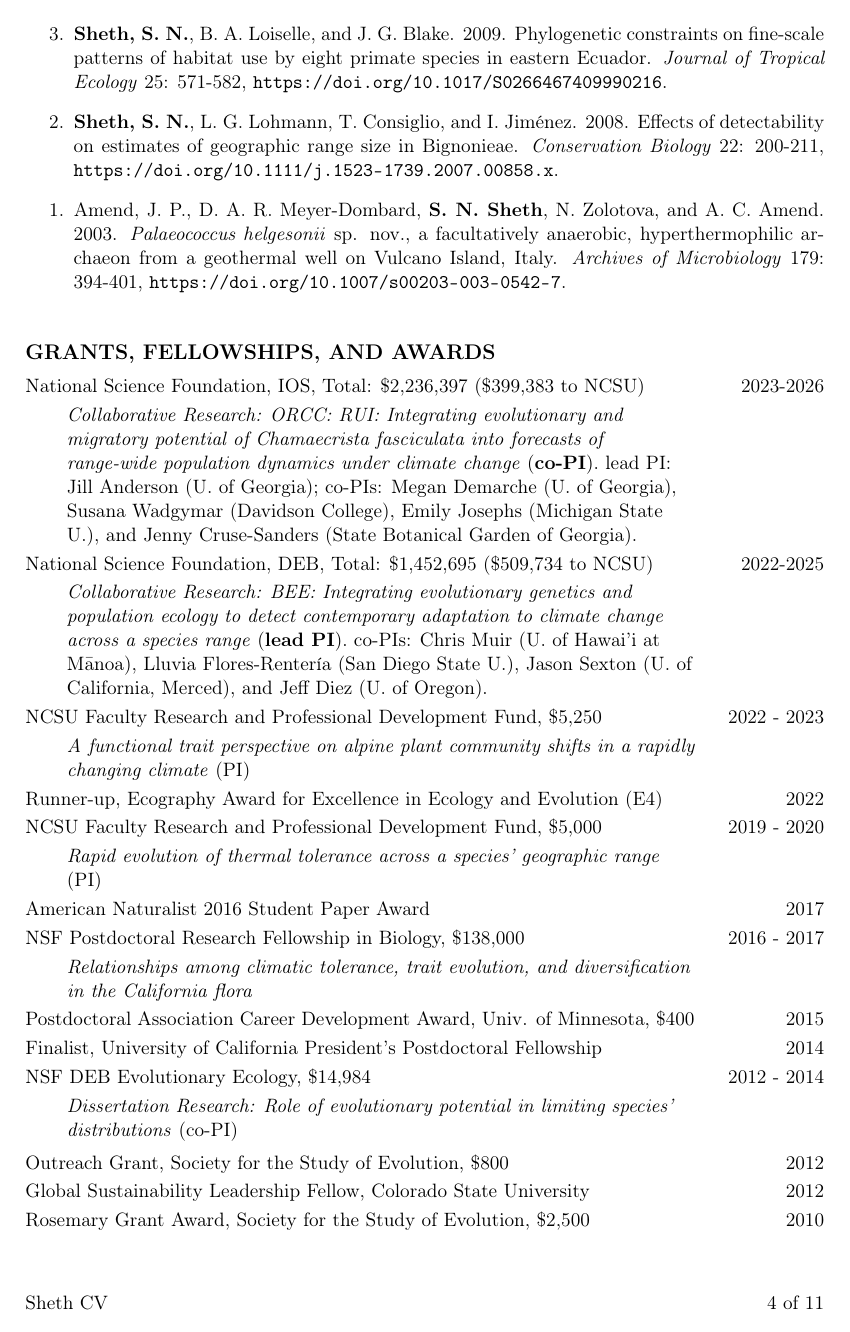
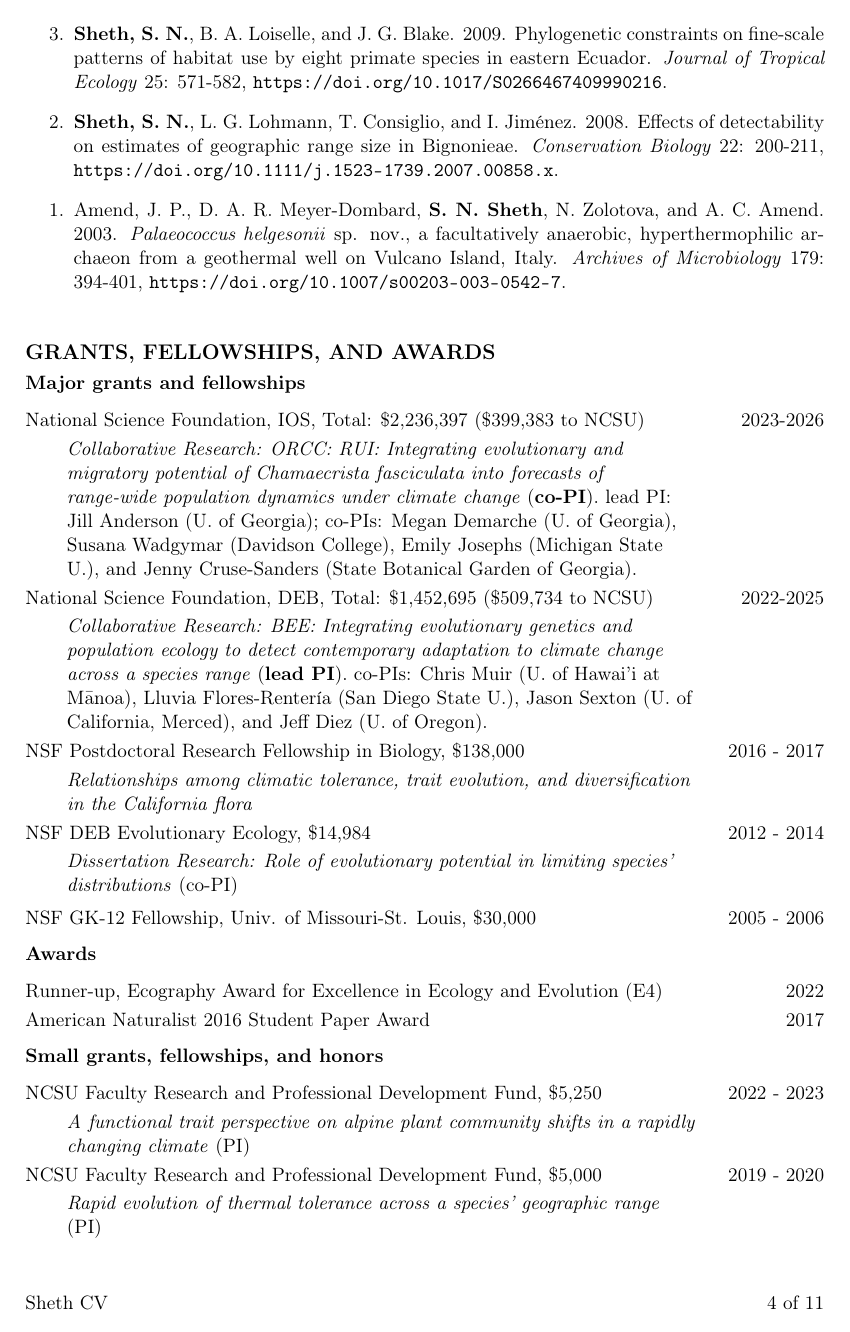
Before and after one commit to snsheth/Sheth_CV, a LaTeX CV (Sheth_CV.tex): page 4 of 11. Compiled offline with pdfLaTeX.

Commit message:
minor updates

```diff
--- a/Sheth_CV.tex
+++ b/Sheth_CV.tex
@@ -279,6 +279,8 @@ Undergraduate student\textsuperscript{u}; Graduate student\textsuperscript{g}; P
 %\end{flushleft}
 \vspace{-0.5ex}
 
+\subsection*{Major grants and fellowships}
+
 \renewcommand{\arraystretch}{1.2}
 \begin{tabularx}{\textwidth}{@{}>{\raggedright}p{5.25in} >{\raggedleft}X@{}}
 
@@ -288,33 +290,35 @@ National Science Foundation, IOS, Total: \$2,236,397 (\$399,383 to NCSU) & 2023-
 National Science Foundation, DEB, Total: \$1,452,695 (\$509,734 to NCSU) & 2022-2025 \tabularnewline
 \addtolength{\leftskip}{5ex}\emph{Collaborative Research: BEE: Integrating evolutionary genetics and population ecology to detect contemporary adaptation to climate change across a species range} (\textbf{lead PI}). co-PIs: Chris Muir (U. of Hawai'i at M\={a}noa), Lluvia Flores-Renter\'{i}a (San Diego State U.), Jason Sexton (U. of California, Merced), and Jeff Diez (U. of Oregon). \tabularnewline
 
-NCSU Faculty Research and Professional Development Fund, \$5,250 & 2022 - 2023 \tabularnewline
-\addtolength{\leftskip}{5ex}\emph{A functional trait perspective on alpine plant community shifts in a rapidly changing climate} (PI)  & \tabularnewline
-
-Runner-up, Ecography Award for Excellence in Ecology and Evolution (E4) & 2022 \tabularnewline
-
-NCSU Faculty Research and Professional Development Fund, \$5,000 & 2019 - 2020 \tabularnewline
-\addtolength{\leftskip}{5ex}\emph{Rapid evolution of thermal tolerance across a species' geographic range} (PI)  & \tabularnewline
-
-American Naturalist 2016 Student Paper Award & 2017 \tabularnewline
-
 NSF Postdoctoral Research Fellowship in Biology, \$138,000 & 2016 - 2017 \tabularnewline
 \addtolength{\leftskip}{5ex}\emph{Relationships among climatic tolerance, trait evolution, and diversification in the California flora} \tabularnewline
-
-Postdoctoral Association Career Development Award, Univ. of Minnesota, \$400 & 2015 \tabularnewline
-
-Finalist, University of California President's Postdoctoral Fellowship & 2014
-\tabularnewline
 
 NSF DEB Evolutionary Ecology, \$14,984 & 2012 - 2014 \tabularnewline
 \addtolength{\leftskip}{5ex}\emph{Dissertation Research: Role of evolutionary potential in limiting species' distributions} (co-PI)
 \vspace{0.5ex} \tabularnewline
 
-Outreach Grant, Society for the Study of Evolution, \$800 & 2012 \tabularnewline
+NSF GK-12 Fellowship, Univ. of Missouri-St. Louis, \$30,000 & 2005 - 2006\tabularnewline
+\end{tabularx}
 
-Global Sustainability Leadership Fellow, Colorado State University & 2012 \tabularnewline
+\subsection*{Awards}
+\renewcommand{\arraystretch}{1.2}
+\begin{tabularx}{\textwidth}{@{}>{\raggedright}p{5.25in} >{\raggedleft}X@{}}
 
-Rosemary Grant Award, Society for the Study of Evolution, \$2,500 & 2010 \tabularnewline
+Runner-up, Ecography Award for Excellence in Ecology and Evolution (E4) & 2022 \tabularnewline
+
+American Naturalist 2016 Student Paper Award & 2017 \tabularnewline
+
+\end{tabularx}
+
+\subsection*{Small grants, fellowships, and honors}
+\renewcommand{\arraystretch}{1.2}
+\begin{tabularx}{\textwidth}{@{}>{\raggedright}p{5.25in} >{\raggedleft}X@{}}
+
+NCSU Faculty Research and Professional Development Fund, \$5,250 & 2022 - 2023 \tabularnewline
+\addtolength{\leftskip}{5ex}\emph{A functional trait perspective on alpine plant community shifts in a rapidly changing climate} (PI)  & \tabularnewline
+
+NCSU Faculty Research and Professional Development Fund, \$5,000 & 2019 - 2020 \tabularnewline
+\addtolength{\leftskip}{5ex}\emph{Rapid evolution of thermal tolerance across a species' geographic range} (PI)  & \tabularnewline
 
 % Move this chunk as needed to adjust page breaks
 \end{tabularx}
```
Also changed, not shown: Sheth_CV-concordance.tex (+1 -1 lines), Sheth_CV.pdf, Sheth_CV.tex (51 more changed lines), 1 other file.
